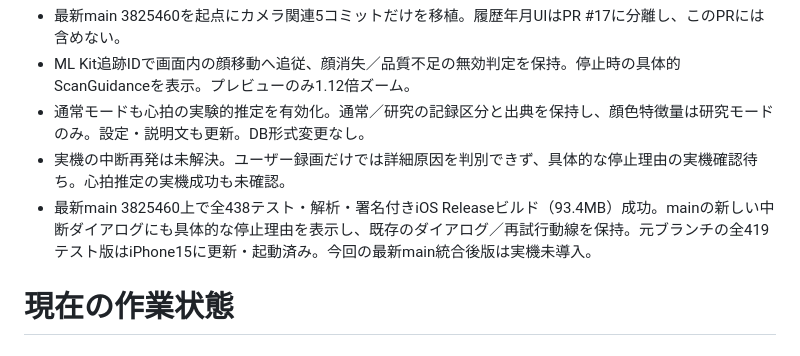
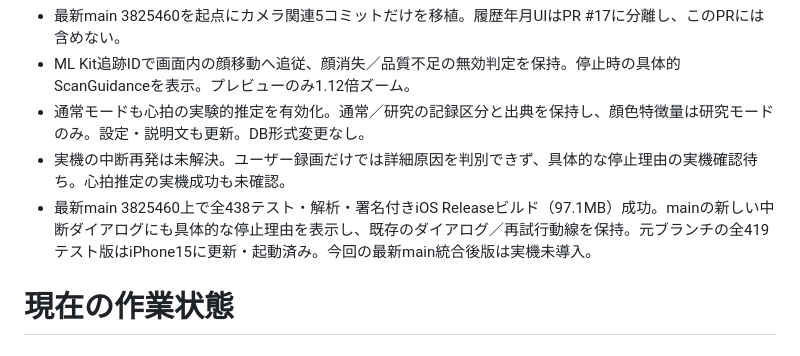
Before and after one commit to jphacks/os_2604, a Markdown page: .codex/STATE.md, the part around the change. Rendered like a GitHub page.

Commit message:
docs: record final integrated iOS build size

```diff
--- a/.codex/STATE.md
+++ b/.codex/STATE.md
@@ -4,7 +4,7 @@
 - ML Kit追跡IDで画面内の顔移動へ追従、顔消失／品質不足の無効判定を保持。停止時の具体的ScanGuidanceを表示。プレビューのみ1.12倍ズーム。
 - 通常モードも心拍の実験的推定を有効化。通常／研究の記録区分と出典を保持し、顔色特徴量は研究モードのみ。設定・説明文も更新。DB形式変更なし。
 - 実機の中断再発は未解決。ユーザー録画だけでは詳細原因を判別できず、具体的な停止理由の実機確認待ち。心拍推定の実機成功も未確認。
-- 最新main 3825460上で全438テスト・解析・署名付きiOS Releaseビルド（93.4MB）成功。mainの新しい中断ダイアログにも具体的な停止理由を表示し、既存のダイアログ／再試行動線を保持。元ブランチの全419テスト版はiPhone15に更新・起動済み。今回の最新main統合後版は実機未導入。
+- 最新main 3825460上で全438テスト・解析・署名付きiOS Releaseビルド（97.1MB）成功。mainの新しい中断ダイアログにも具体的な停止理由を表示し、既存のダイアログ／再試行動線を保持。元ブランチの全419テスト版はiPhone15に更新・起動済み。今回の最新main統合後版は実機未導入。
 
 # 現在の作業状態
 
```
